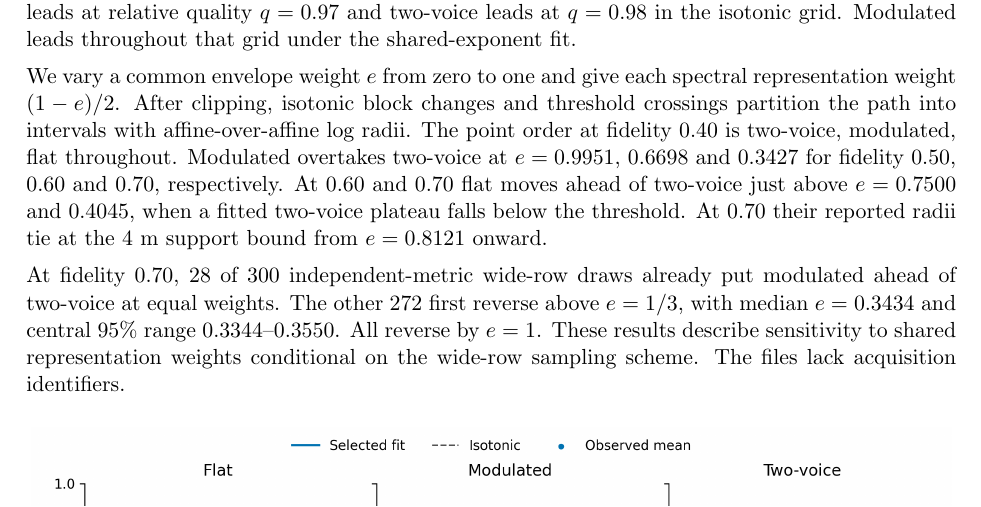
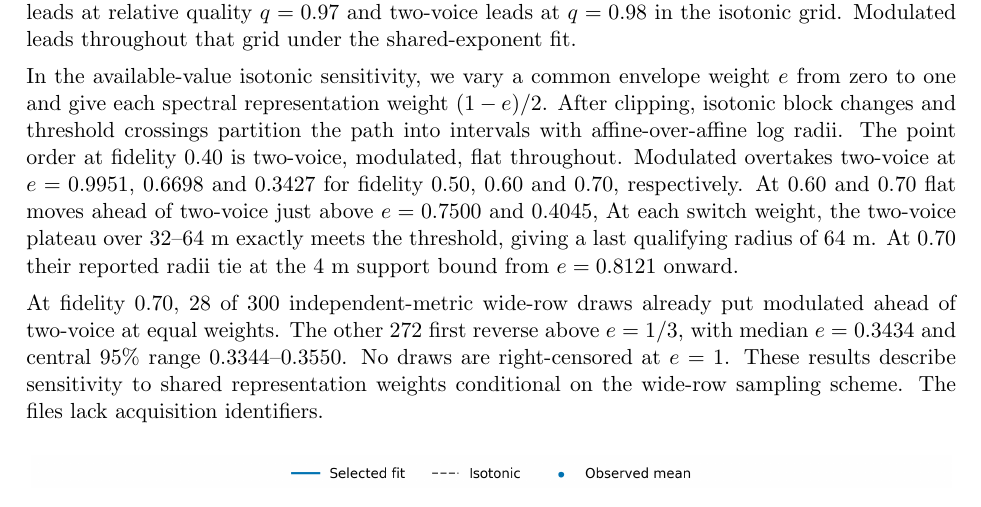
Before and after one commit to feiniao87968492-stack/apmcm-2026-problem-c, a LaTeX document (paper/main.tex, which reads paper/results.tex): part of page 6 of 124, cut so that both start at the same text. The pictures show the PDF file paper/main.pdf that the author committed with the source.

Commit message:
Clarify isotonic rank reversals at the plateau boundaries

```diff
--- a/paper/results.tex
+++ b/paper/results.tex
@@ -45,9 +45,9 @@ Pooled interior-distance RMSE is 0.0682 for isotonic interpolation, 0.0603 with
 
 The propagation files provide 190 of 300 two-voice comparisons at 128 m in each representation. At fidelity 0.50, the available-value isotonic radii are 84.7, 144.6 and 169.7 m in call order. The sharp completed-data ranges are 44.8--130.5, 89.2--167.3 and 73.8--251.2 m. At 0.70, modulated leads at relative quality $q=0.97$ and two-voice leads at $q=0.98$ in the isotonic grid. Modulated leads throughout that grid under the shared-exponent fit.
 
-We vary a common envelope weight $e$ from zero to one and give each spectral representation weight $(1-e)/2$. After clipping, isotonic block changes and threshold crossings partition the path into intervals with affine-over-affine log radii. The point order at fidelity 0.40 is two-voice, modulated, flat throughout. Modulated overtakes two-voice at $e=0.9951$, $0.6698$ and $0.3427$ for fidelity 0.50, 0.60 and 0.70, respectively. At 0.60 and 0.70 flat moves ahead of two-voice just above $e=0.7500$ and $0.4045$, when a fitted two-voice plateau falls below the threshold. At 0.70 their reported radii tie at the 4 m support bound from $e=0.8121$ onward.
+In the available-value isotonic sensitivity, we vary a common envelope weight $e$ from zero to one and give each spectral representation weight $(1-e)/2$. After clipping, isotonic block changes and threshold crossings partition the path into intervals with affine-over-affine log radii. The point order at fidelity 0.40 is two-voice, modulated, flat throughout. Modulated overtakes two-voice at $e=0.9951$, $0.6698$ and $0.3427$ for fidelity 0.50, 0.60 and 0.70, respectively. At 0.60 and 0.70 flat moves ahead of two-voice just above $e=0.7500$ and $0.4045$, At each switch weight, the two-voice plateau over 32--64 m exactly meets the threshold, giving a last qualifying radius of 64 m. At 0.70 their reported radii tie at the 4 m support bound from $e=0.8121$ onward.
 
-At fidelity 0.70, 28 of 300 independent-metric wide-row draws already put modulated ahead of two-voice at equal weights. The other 272 first reverse above $e=1/3$, with median $e=0.3434$ and central 95\% range $0.3344$--$0.3550$. All reverse by $e=1$. These results describe sensitivity to shared representation weights conditional on the wide-row sampling scheme. The files lack acquisition identifiers.
+At fidelity 0.70, 28 of 300 independent-metric wide-row draws already put modulated ahead of two-voice at equal weights. The other 272 first reverse above $e=1/3$, with median $e=0.3434$ and central 95\% range $0.3344$--$0.3550$. No draws are right-censored at $e=1$. These results describe sensitivity to shared representation weights conditional on the wide-row sampling scheme. The files lack acquisition identifiers.
 \par\begin{center}\begin{minipage}{.99\linewidth}\centering\includegraphics[width=\linewidth]{physical_q2_curves.png}\\{\small Figure 2. Equal-weight observed correlations (points), adopted shared-exponent fit (solid), archived isotonic fit (dashed), and conditional pointwise 95\% intervals for the adopted fit (shading). Horizontal lines mark the three Table 2 thresholds.}\end{minipage}\end{center}}
 
 \newcommand{\BehaviorResults}{
```
Also changed, not shown: paper/main.pdf.
